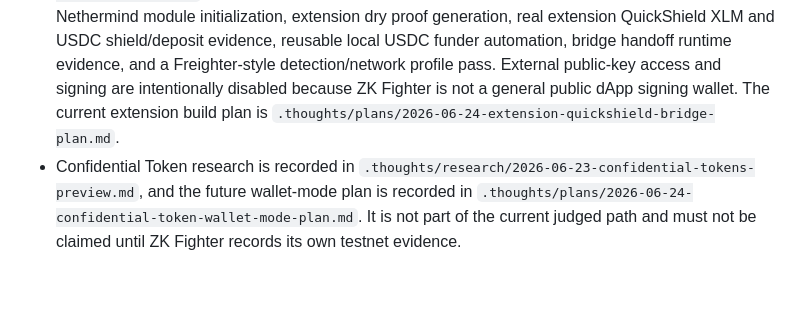
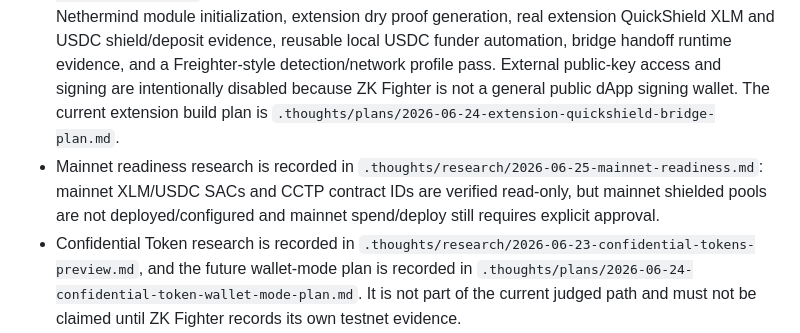
Before and after one commit to Blockchain-Oracle/zk-freighter, a Markdown page: AGENTS.md, the part around the change. GitHub-like rendering; blank space fills up the shorter version.

Commit message:
docs: record mainnet readiness research

```diff
--- a/AGENTS.md
+++ b/AGENTS.md
@@ -8,6 +8,7 @@
 - Phase 9 decision is recorded in `.thoughts/research/2026-06-24-phase9-atomic-bridge-shield-decision.md`: atomic bridge-and-shield is deferred until a custom adapter passes real tests.
 - Phase 10 verification audit is recorded in `.thoughts/verification/2026-06-24-phase10-submission-hardening-audit.md`: code/docs pass gates, with external video/public-repo/final demo posture still remaining.
 - Phase 11 extension audit is recorded in `.thoughts/verification/2026-06-24-phase11-wxt-extension-audit.md`: WXT MV3 scaffold/build, Chrome-for-Testing runtime smoke, offscreen Nethermind module initialization, extension dry proof generation, real extension QuickShield XLM and USDC shield/deposit evidence, reusable local USDC funder automation, bridge handoff runtime evidence, and a Freighter-style detection/network profile pass. External public-key access and signing are intentionally disabled because ZK Fighter is not a general public dApp signing wallet. The current extension build plan is `.thoughts/plans/2026-06-24-extension-quickshield-bridge-plan.md`.
+- Mainnet readiness research is recorded in `.thoughts/research/2026-06-25-mainnet-readiness.md`: mainnet XLM/USDC SACs and CCTP contract IDs are verified read-only, but mainnet shielded pools are not deployed/configured and mainnet spend/deploy still requires explicit approval.
 - Confidential Token research is recorded in `.thoughts/research/2026-06-23-confidential-tokens-preview.md`, and the future wallet-mode plan is recorded in `.thoughts/plans/2026-06-24-confidential-token-wallet-mode-plan.md`. It is not part of the current judged path and must not be claimed until ZK Fighter records its own testnet evidence.
 - Current implementation scaffold:
   - `apps/web`
```
Also changed, not shown: .thoughts/research/2026-06-25-mainnet-readiness.md (added, +133 -0 lines), README.md (+2 -0 lines).
